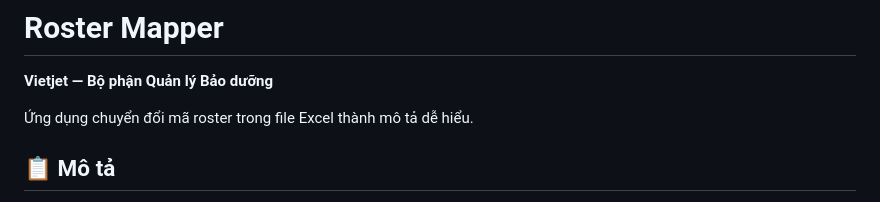
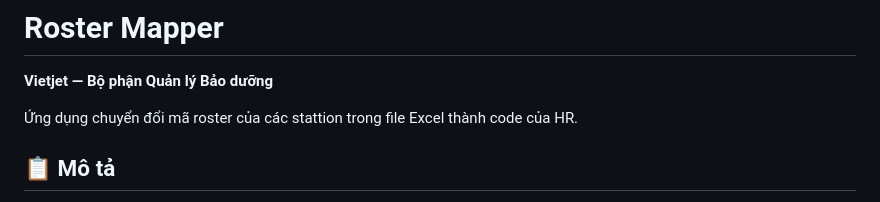
Before and after one commit to elsuselamos/roster-mapper, a Markdown page: README.md, the part around the change. GitHub-like rendering.

```diff
--- a/README.md
+++ b/README.md
@@ -2,7 +2,7 @@
 
 **Vietjet — Bộ phận Quản lý Bảo dưỡng**
 
-Ứng dụng chuyển đổi mã roster trong file Excel thành mô tả dễ hiểu.
+Ứng dụng chuyển đổi mã roster của các stattion trong file Excel thành code của HR.
 
 ## 📋 Mô tả
 
```
